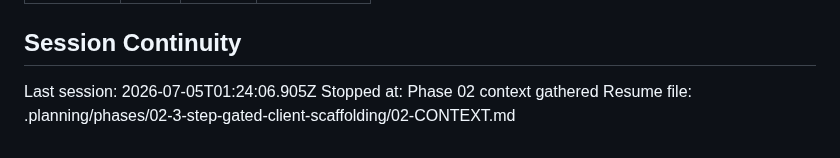
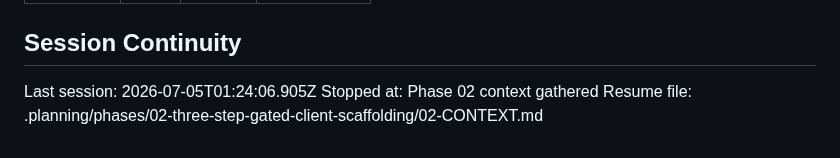
Before and after one commit to Expert-Integrado/ei-prompt, a Markdown page: .planning/STATE.md, the part around the change. Drawn GitHub-style.

Commit message:
fix(02): update stale directory-name references after rename
Follow-up to the previous commit — STATE.md's resume pointer and
DISCUSSION-LOG.md's header still referenced the old
02-3-step-gated-client-scaffolding path.

```diff
--- a/.planning/STATE.md
+++ b/.planning/STATE.md
@@ -105,5 +105,5 @@ Items acknowledged and carried forward from previous milestone close:
 
 Last session: 2026-07-05T01:24:06.905Z
 Stopped at: Phase 02 context gathered
-Resume file: .planning/phases/02-3-step-gated-client-scaffolding/02-CONTEXT.md
+Resume file: .planning/phases/02-three-step-gated-client-scaffolding/02-CONTEXT.md
 </content>
```
Also changed, not shown: 1 other file.
